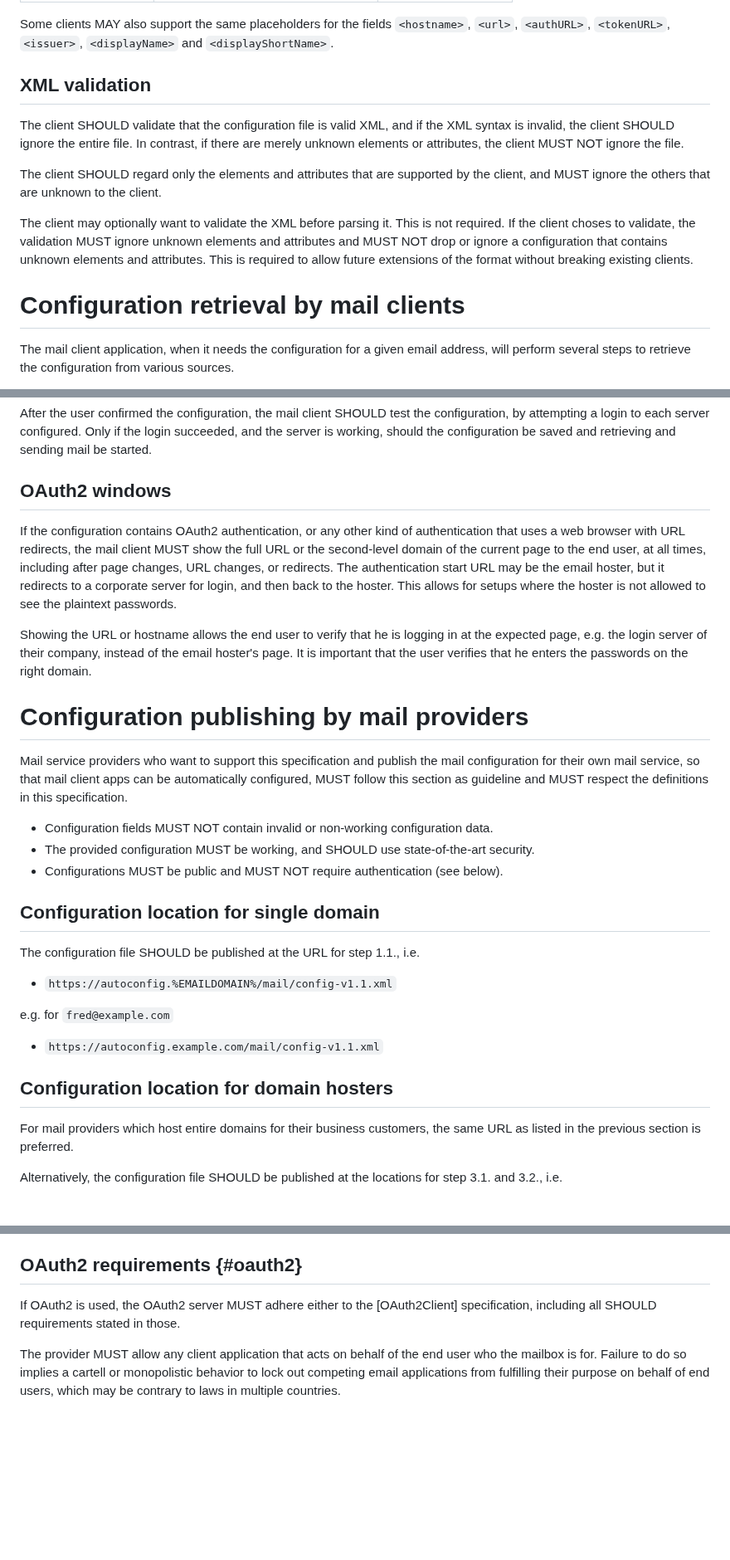
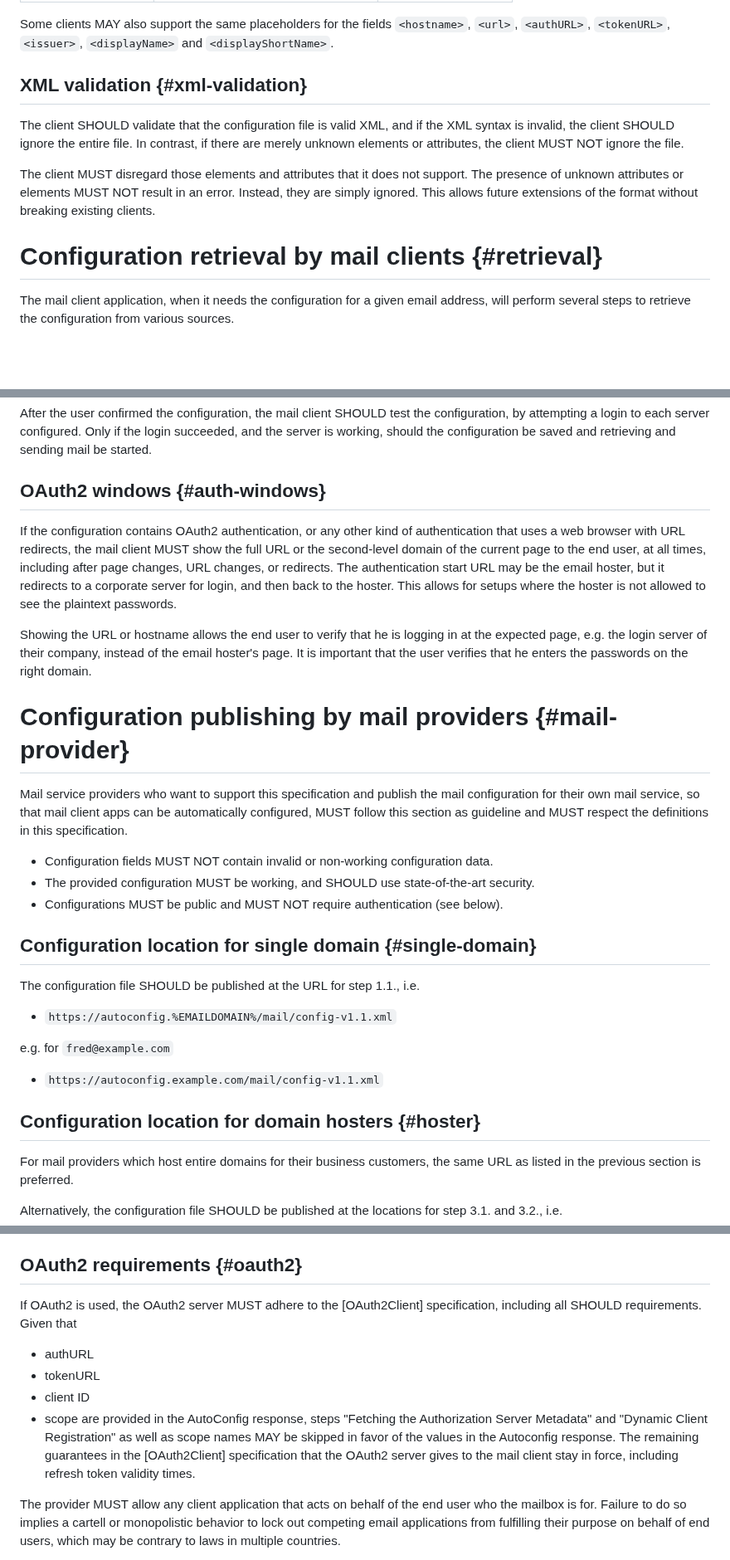
Before and after one commit to benbucksch/autoconfig-spec, a Markdown page: draft-ietf-mailmaint-autoconfig.md, 3 parts joined by grey strips. Shown at 83% size. GitHub-like rendering; blank space fills up the shorter version.

Commit message:
Address feedback from Murray in https://mailarchive.ietf.org/arch/msg/mailmaint/8g7SKdmON06b6RWGfT4VoE0pq9k/

```diff
--- a/draft-ietf-mailmaint-autoconfig.md
+++ b/draft-ietf-mailmaint-autoconfig.md
@@ -728,25 +701,19 @@ Some clients MAY also support the same placeholders for the fields
 `<hostname>`, `<url>`, `<authURL>`, `<tokenURL>`, `<issuer>`,
 `<displayName>` and `<displayShortName>`.
 
-## XML validation
+## XML validation {#xml-validation}
 
 The client SHOULD validate that the configuration file is valid XML, and if
 the XML syntax is invalid, the client SHOULD ignore the entire file. In
 contrast, if there are merely unknown elements or
 attributes, the client MUST NOT ignore the file.
 
-The client SHOULD regard only the elements and attributes that are
-supported by the client, and MUST ignore the others that are unknown
-to the client.
+The client MUST disregard those elements and attributes that it does not
+support. The presence of unknown attributes or elements MUST NOT result in an
+error. Instead, they are simply ignored. This allows future extensions of the
+format without breaking existing clients.
 
-The client may optionally want to validate the XML before parsing it.
-This is not required. If the client choses to validate, the validation
-MUST ignore unknown elements and attributes and MUST NOT
-drop or ignore a configuration that contains unknown elements and
-attributes. This is required to allow future extensions of the format
-without breaking existing clients.
-
-# Configuration retrieval by mail clients
+# Configuration retrieval by mail clients {#retrieval}
 
 The mail client application, when it needs the configuration for a given email
 address, will perform several steps to retrieve the configuration from various
@@ -955,7 +923,7 @@ by attempting a login to each server configured. Only if the login succeeded,
 and the server is working, should the configuration be saved and retrieving
 and sending mail be started.
 
-## OAuth2 windows
+## OAuth2 windows {#auth-windows}
 
 If the configuration contains OAuth2 authentication, or any other kind of
 authentication that uses a web browser with URL redirects,
@@ -971,7 +939,7 @@ logging in at the expected page, e.g. the login server of their company,
 instead of the email hoster's page. It is important that the user verifies
 that he enters the passwords on the right domain.
 
-# Configuration publishing by mail providers
+# Configuration publishing by mail providers {#mail-provider}
 
 Mail service providers who want to support this specification
 and publish the mail configuration for their own mail service,
@@ -986,7 +954,7 @@ definitions in this specification.
 * Configurations MUST be public and MUST NOT require
   authentication (see below).
 
-## Configuration location for single domain
+## Configuration location for single domain {#single-domain}
 
 The configuration file SHOULD be published at the URL for
 step 1.1., i.e.
@@ -997,7 +965,7 @@ e.g. for `fred@example.com`
 
 * `https://autoconfig.example.com/mail/config-v1.1.xml`
 
-## Configuration location for domain hosters
+## Configuration location for domain hosters {#hoster}
 
 For mail providers which host entire domains for their business
 customers, the same URL as listed in the previous section is
@@ -1030,7 +998,17 @@ the Autoconfig file itself cannot require authentication.
 
 ## OAuth2 requirements {#oauth2}
 
-If OAuth2 is used, the OAuth2 server MUST adhere either to the [OAuth2Client] specification, including all SHOULD requirements stated in those.
+If OAuth2 is used, the OAuth2 server MUST adhere to the [OAuth2Client] specification,
+including all SHOULD requirements. Given that
+* authURL
+* tokenURL
+* client ID
+* scope
+are provided in the AutoConfig response, steps "Fetching the Authorization Server Metadata"
+and "Dynamic Client Registration" as well as scope names MAY be skipped in favor of
+the values in the Autoconfig response. The remaining guarantees in the
+[OAuth2Client] specification that the OAuth2 server gives to the mail client stay in force,
+including refresh token validity times.
 
 The provider MUST allow any client application that acts on behalf of the end
 user who the mailbox is for.
```
Also changed, not shown: other parts of draft-ietf-mailmaint-autoconfig.md (+37 -38 lines).
